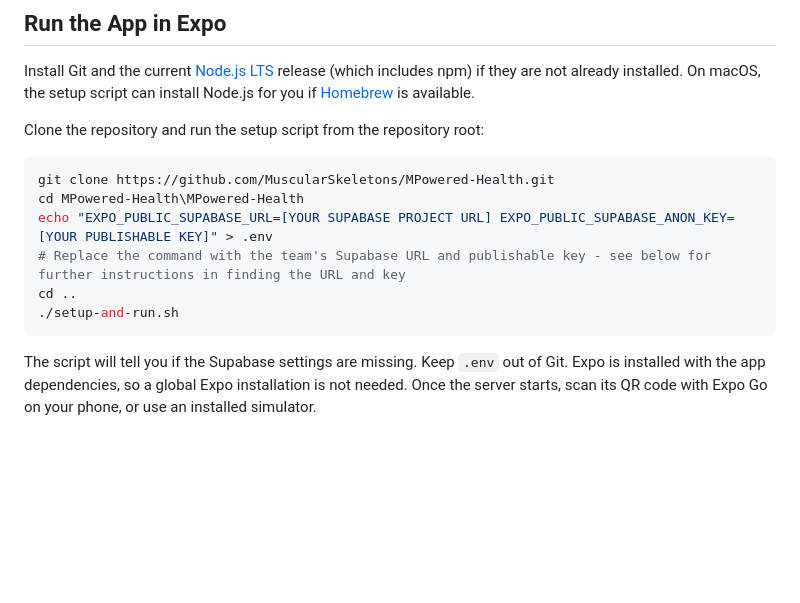
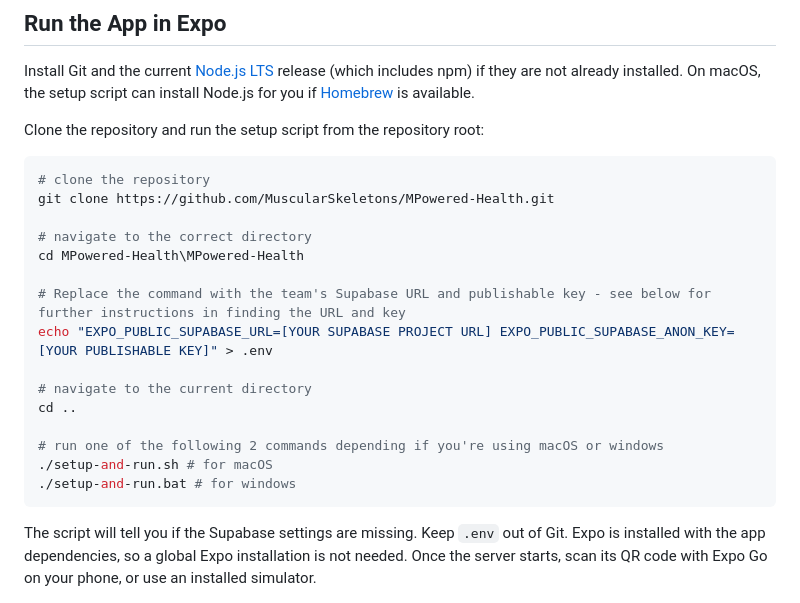
Before and after one commit to MuscularSkeletons/MPowered-Health, a Markdown page: README.md, the part around the change. Drawn GitHub-style; blank space fills up the shorter version.

Commit message:
update README for correct setup instructions

````diff
--- a/README.md
+++ b/README.md
@@ -11,12 +11,21 @@ Install Git and the current [Node.js LTS](https://nodejs.org/en/download) releas
 Clone the repository and run the setup script from the repository root:
 
 ```sh
+# clone the repository
 git clone https://github.com/MuscularSkeletons/MPowered-Health.git
+
+# navigate to the correct directory
 cd MPowered-Health\MPowered-Health
+
+# Replace the command with the team's Supabase URL and publishable key - see below for further instructions in finding the URL and key
 echo "EXPO_PUBLIC_SUPABASE_URL=[YOUR SUPABASE PROJECT URL] EXPO_PUBLIC_SUPABASE_ANON_KEY=[YOUR PUBLISHABLE KEY]" > .env
-# Replace the command with the team's Supabase URL and publishable key - see below for further instructions in finding the URL and key
+
+# navigate to the current directory
 cd ..
-./setup-and-run.sh
+
+# run one of the following 2 commands depending if you're using macOS or windows
+./setup-and-run.sh # for macOS
+./setup-and-run.bat # for windows
 ```
 
 The script will tell you if the Supabase settings are missing. Keep `.env` out of Git. Expo is installed with the app dependencies, so a global Expo installation is not needed. Once the server starts, scan its QR code with Expo Go on your phone, or use an installed simulator.
````
